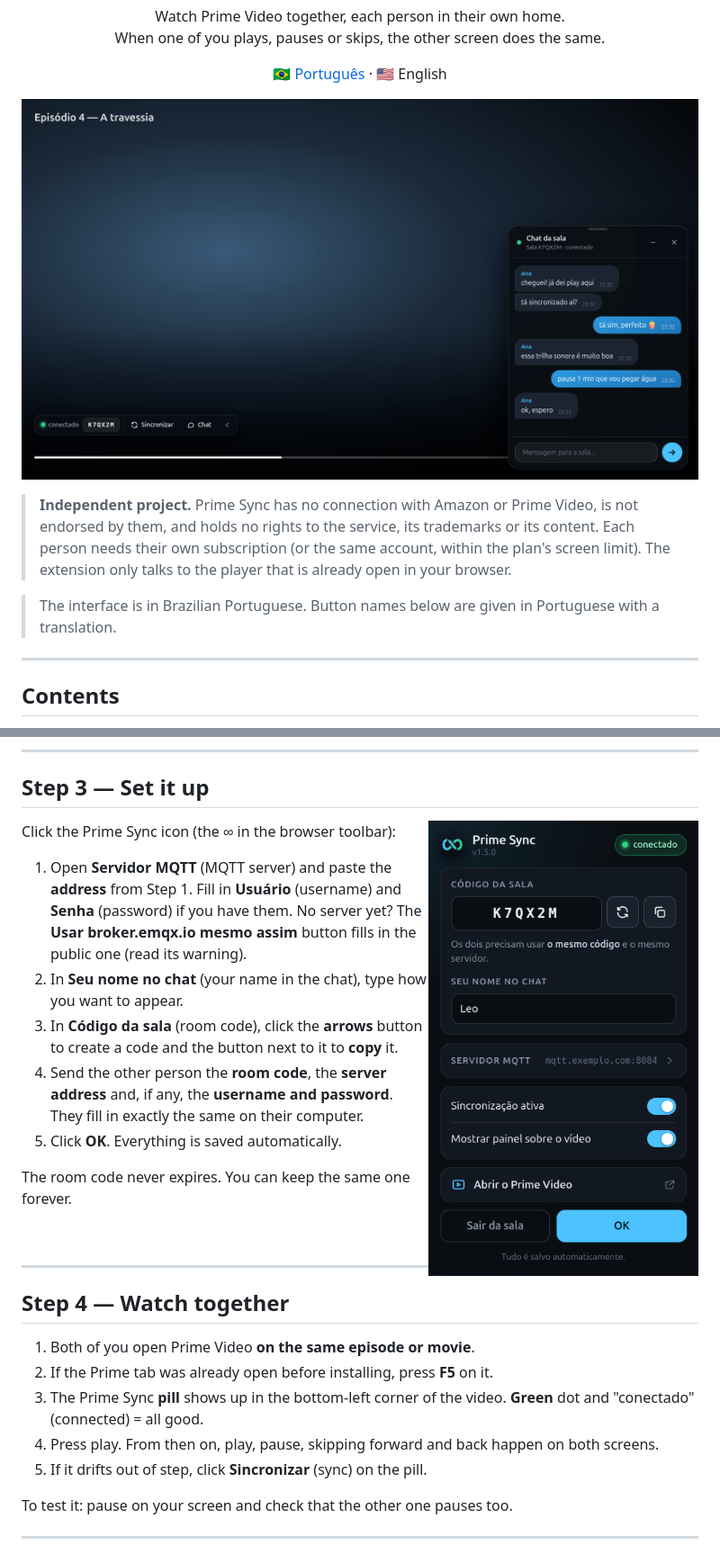
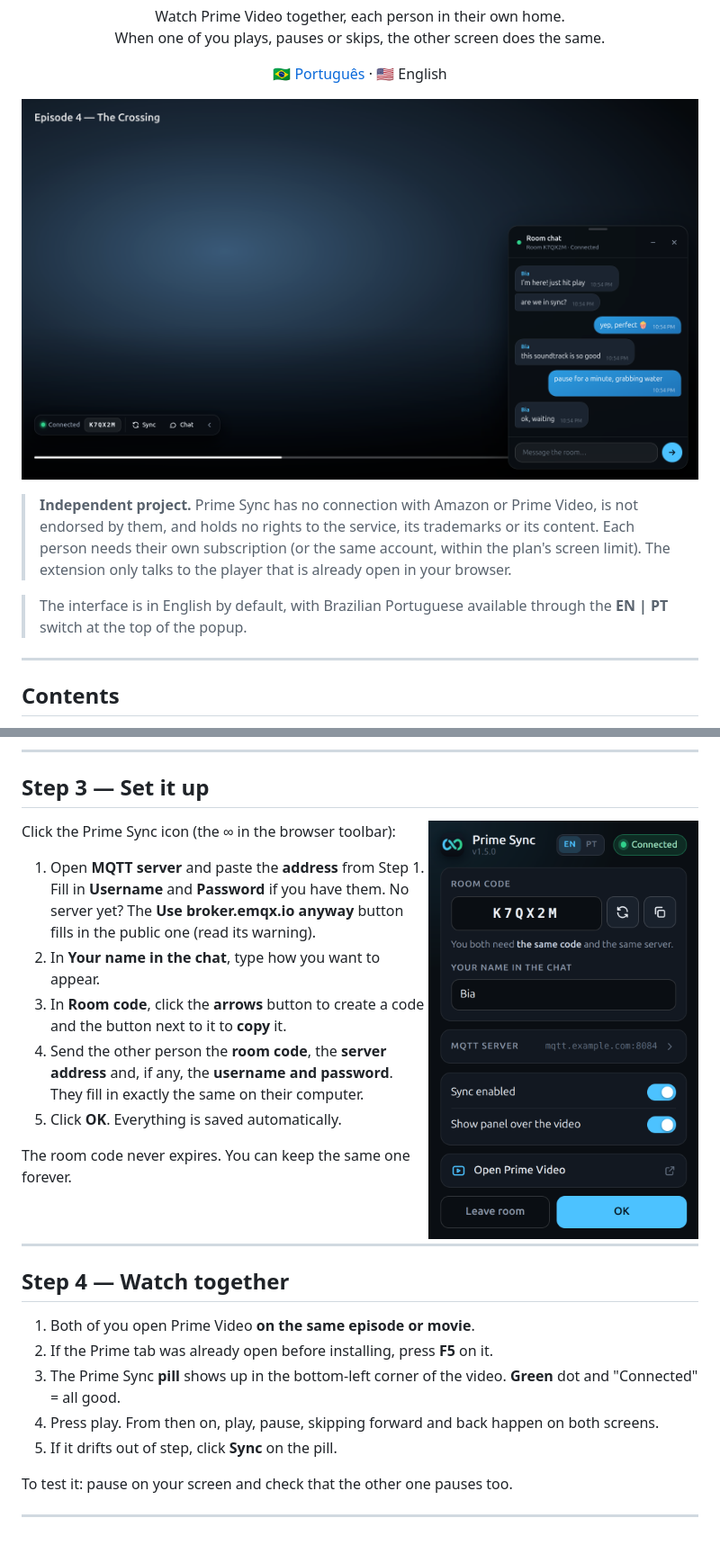
Before and after one commit to kbrianps/prime-sync, a Markdown page: README.md, 2 parts joined by grey strips. Shown at 90% size. GitHub-like rendering; pictures changed too: docs/player-en.png (added), docs/player.png (deleted), docs/popup-en.png (added).

Commit message:
feat: English interface by default with a Portuguese switch and refreshed screenshots

```diff
--- a/README.md
+++ b/README.md
@@ -14,7 +14,7 @@
 </p>
 
 <p align="center">
-  <img src="docs/player.png" alt="Control pill and room chat over the video" width="820">
+  <img src="docs/player-en.png" alt="Control pill and room chat over the video" width="820">
 </p>
 
 > **Independent project.** Prime Sync has no connection with Amazon or Prime
@@ -23,8 +23,8 @@
 > same account, within the plan's screen limit). The extension only talks to
 > the player that is already open in your browser.
 
-> The interface is in Brazilian Portuguese. Button names below are given in
-> Portuguese with a translation.
+> The interface is in English by default, with Brazilian Portuguese available
+> through the **EN | PT** switch at the top of the popup.
 
 ---
 
@@ -120,17 +120,17 @@ Do this **on both computers**.
 
 ## Step 3 — Set it up
 
-<img src="docs/popup.png" alt="Prime Sync settings window" width="300" align="right">
+<img src="docs/popup-en.png" alt="Prime Sync settings window" width="300" align="right">
 
 Click the Prime Sync icon (the ∞ in the browser toolbar):
 
-1. Open **Servidor MQTT** (MQTT server) and paste the **address** from Step 1.
-   Fill in **Usuário** (username) and **Senha** (password) if you have them.
-   No server yet? The **Usar broker.emqx.io mesmo assim** button fills in the
-   public one (read its warning).
-2. In **Seu nome no chat** (your name in the chat), type how you want to appear.
-3. In **Código da sala** (room code), click the **arrows** button to create a
-   code and the button next to it to **copy** it.
+1. Open **MQTT server** and paste the **address** from Step 1. Fill in
+   **Username** and **Password** if you have them. No server yet? The
+   **Use broker.emqx.io anyway** button fills in the public one (read its
+   warning).
+2. In **Your name in the chat**, type how you want to appear.
+3. In **Room code**, click the **arrows** button to create a code and the
+   button next to it to **copy** it.
 4. Send the other person the **room code**, the **server address** and, if
    any, the **username and password**. They fill in exactly the same on their
    computer.
@@ -147,10 +147,10 @@ The room code never expires. You can keep the same one forever.
 1. Both of you open Prime Video **on the same episode or movie**.
 2. If the Prime tab was already open before installing, press **F5** on it.
 3. The Prime Sync **pill** shows up in the bottom-left corner of the video.
-   **Green** dot and "conectado" (connected) = all good.
+   **Green** dot and "Connected" = all good.
 4. Press play. From then on, play, pause, skipping forward and back happen on
    both screens.
-5. If it drifts out of step, click **Sincronizar** (sync) on the pill.
+5. If it drifts out of step, click **Sync** on the pill.
 
 To test it: pause on your screen and check that the other one pauses too.
 
```
Also changed, not shown: other parts of README.md (+20 -13 lines), CHANGELOG.md (+1 -0 lines), LEIA-ME.md (+16 -12 lines), docs/player-pt.png (added), docs/popup-pt.png (added), 9 other files.
